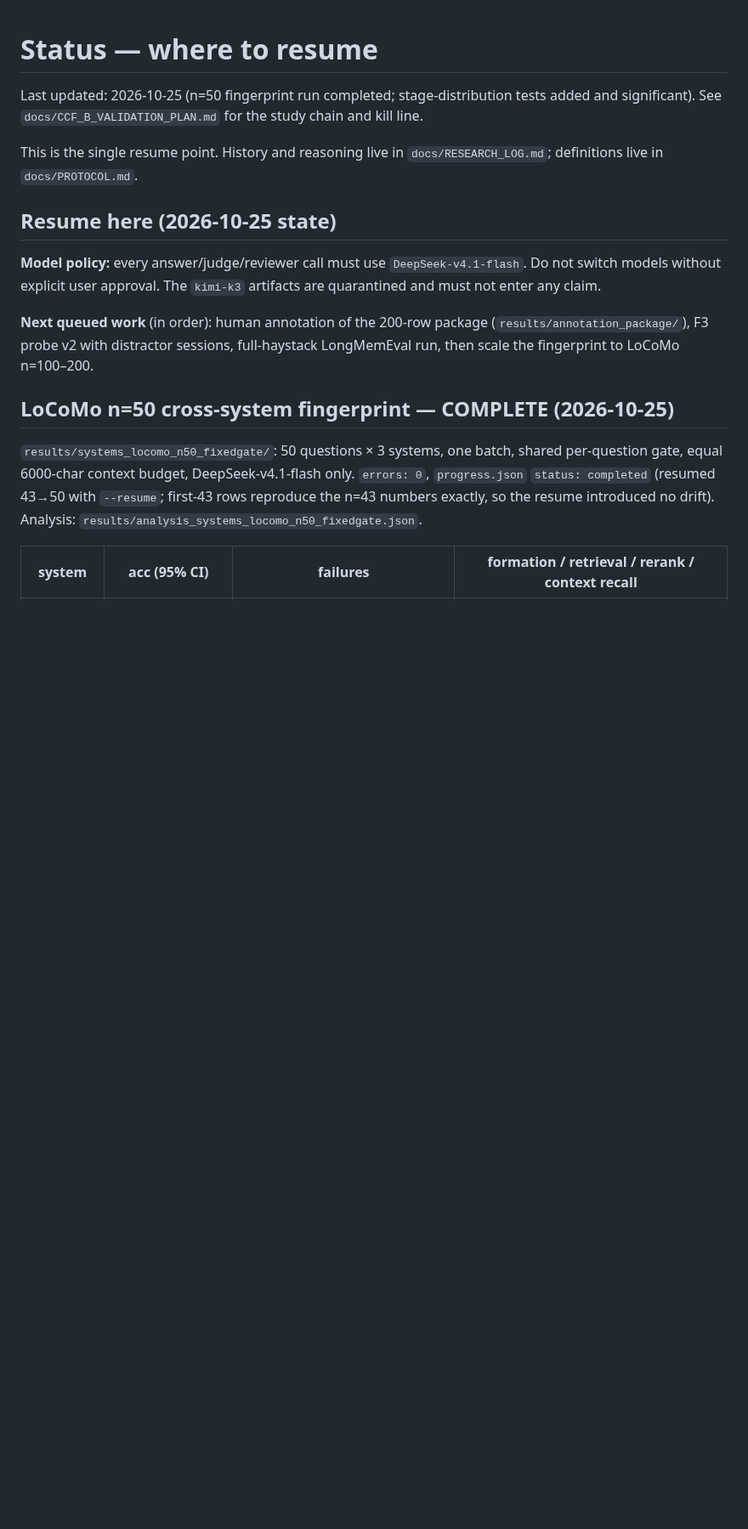
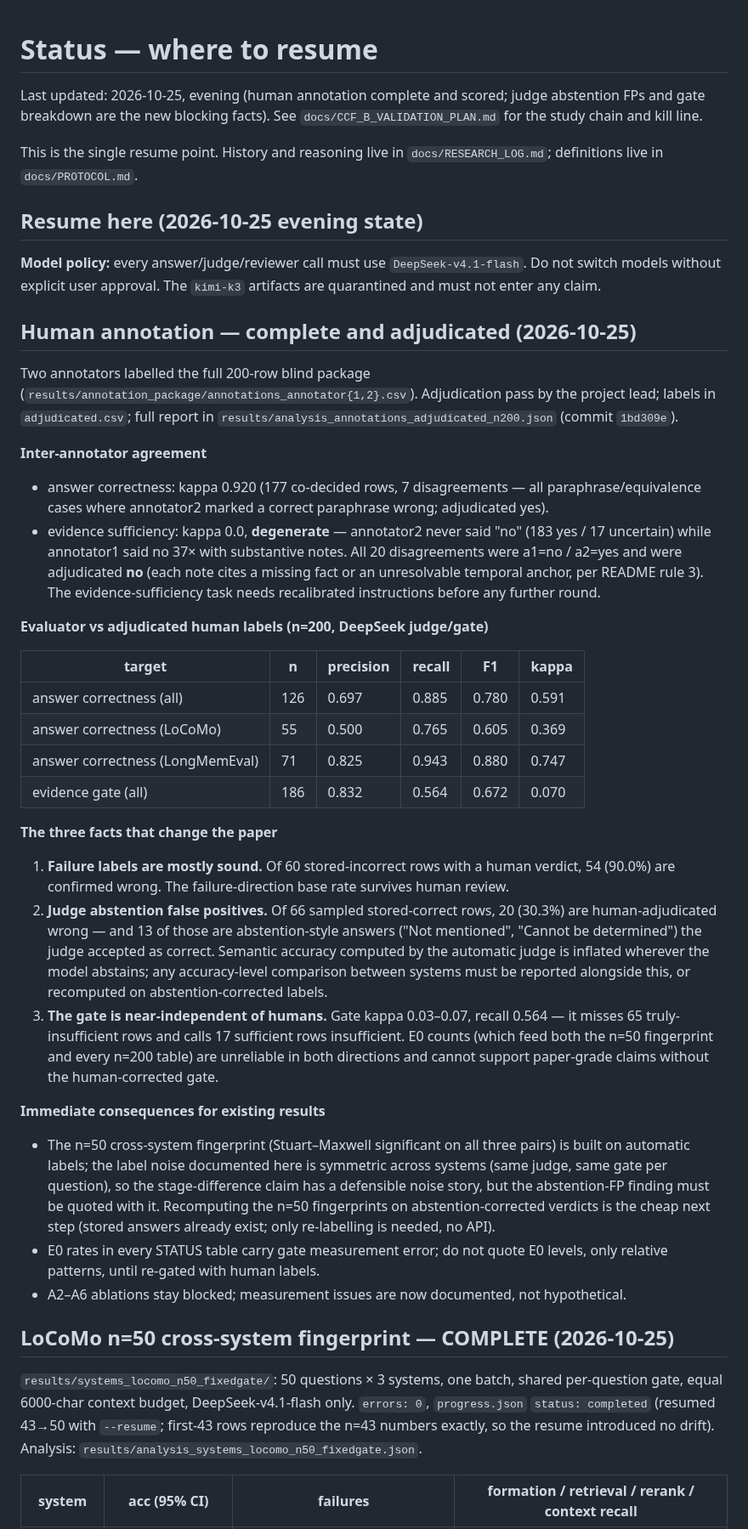
Before and after one commit to njuer-bin/memory-failure-attribution, a Markdown page: docs/STATUS.md, the part around one of its changes. Shown at 85% size. Rendered like a GitHub page; blank space fills up the shorter version.

Commit message:
docs: record human annotation results and their consequences in STATUS

```diff
--- a/docs/STATUS.md
+++ b/docs/STATUS.md
@@ -1,21 +1,79 @@
 # Status — where to resume
 
-Last updated: 2026-10-25 (n=50 fingerprint run completed; stage-distribution
-tests added and significant). See `docs/CCF_B_VALIDATION_PLAN.md` for the
-study chain and kill line.
+Last updated: 2026-10-25, evening (human annotation complete and scored;
+judge abstention FPs and gate breakdown are the new blocking facts). See
+`docs/CCF_B_VALIDATION_PLAN.md` for the study chain and kill line.
 
 This is the single resume point. History and reasoning live in
 `docs/RESEARCH_LOG.md`; definitions live in `docs/PROTOCOL.md`.
 
-## Resume here (2026-10-25 state)
+## Resume here (2026-10-25 evening state)
 
 **Model policy:** every answer/judge/reviewer call must use
 `DeepSeek-v4.1-flash`. Do not switch models without explicit user approval.
 The `kimi-k3` artifacts are quarantined and must not enter any claim.
 
-**Next queued work** (in order): human annotation of the 200-row package
-(`results/annotation_package/`), F3 probe v2 with distractor sessions,
-full-haystack LongMemEval run, then scale the fingerprint to LoCoMo n=100–200.
+## Human annotation — complete and adjudicated (2026-10-25)
+
+Two annotators labelled the full 200-row blind package
+(`results/annotation_package/annotations_annotator{1,2}.csv`). Adjudication
+pass by the project lead; labels in `adjudicated.csv`; full report in
+`results/analysis_annotations_adjudicated_n200.json` (commit `1bd309e`).
+
+**Inter-annotator agreement**
+
+- answer correctness: kappa 0.920 (177 co-decided rows, 7 disagreements —
+  all paraphrase/equivalence cases where annotator2 marked a correct
+  paraphrase wrong; adjudicated yes).
+- evidence sufficiency: kappa 0.0, **degenerate** — annotator2 never said
+  "no" (183 yes / 17 uncertain) while annotator1 said no 37× with
+  substantive notes. All 20 disagreements were a1=no / a2=yes and were
+  adjudicated **no** (each note cites a missing fact or an unresolvable
+  temporal anchor, per README rule 3). The evidence-sufficiency task
+  needs recalibrated instructions before any further round.
+
+**Evaluator vs adjudicated human labels (n=200, DeepSeek judge/gate)**
+
+| target | n | precision | recall | F1 | kappa |
+|---|---|---|---|---|---|
+| answer correctness (all) | 126 | 0.697 | 0.885 | 0.780 | 0.591 |
+| answer correctness (LoCoMo) | 55 | 0.500 | 0.765 | 0.605 | 0.369 |
+| answer correctness (LongMemEval) | 71 | 0.825 | 0.943 | 0.880 | 0.747 |
+| evidence gate (all) | 186 | 0.832 | 0.564 | 0.672 | 0.070 |
+
+**The three facts that change the paper**
+
+1. **Failure labels are mostly sound.** Of 60 stored-incorrect rows with a
+   human verdict, 54 (90.0%) are confirmed wrong. The failure-direction
+   base rate survives human review.
+2. **Judge abstention false positives.** Of 66 sampled stored-correct
+   rows, 20 (30.3%) are human-adjudicated wrong — and 13 of those are
+   abstention-style answers ("Not mentioned", "Cannot be determined")
+   the judge accepted as correct. Semantic accuracy computed by the
+   automatic judge is inflated wherever the model abstains; any
+   accuracy-level comparison between systems must be reported alongside
+   this, or recomputed on abstention-corrected labels.
+3. **The gate is near-independent of humans.** Gate kappa 0.03–0.07,
+   recall 0.564 — it misses 65 truly-insufficient rows and calls 17
+   sufficient rows insufficient. E0 counts (which feed both the n=50
+   fingerprint and every n=200 table) are unreliable in both directions
+   and cannot support paper-grade claims without the human-corrected
+   gate.
+
+**Immediate consequences for existing results**
+
+- The n=50 cross-system fingerprint (Stuart–Maxwell significant on all
+  three pairs) is built on automatic labels; the label noise documented
+  here is symmetric across systems (same judge, same gate per question),
+  so the stage-difference claim has a defensible noise story, but the
+  abstention-FP finding must be quoted with it. Recomputing the n=50
+  fingerprints on abstention-corrected verdicts is the cheap next step
+  (stored answers already exist; only re-labelling is needed, no API).
+- E0 rates in every STATUS table carry gate measurement error; do not
+  quote E0 levels, only relative patterns, until re-gated with human
+  labels.
+- A2–A6 ablations stay blocked; measurement issues are now documented,
+  not hypothetical.
 
 ## LoCoMo n=50 cross-system fingerprint — COMPLETE (2026-10-25)
 
```
Also changed, not shown: other parts of docs/STATUS.md (+13 -5 lines).
